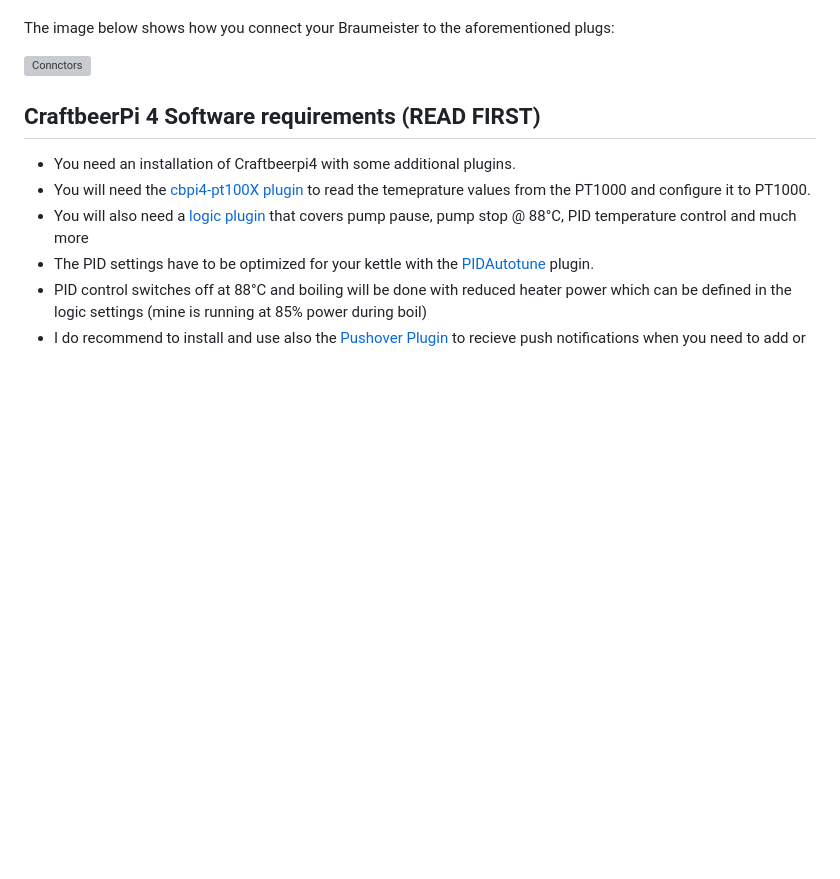
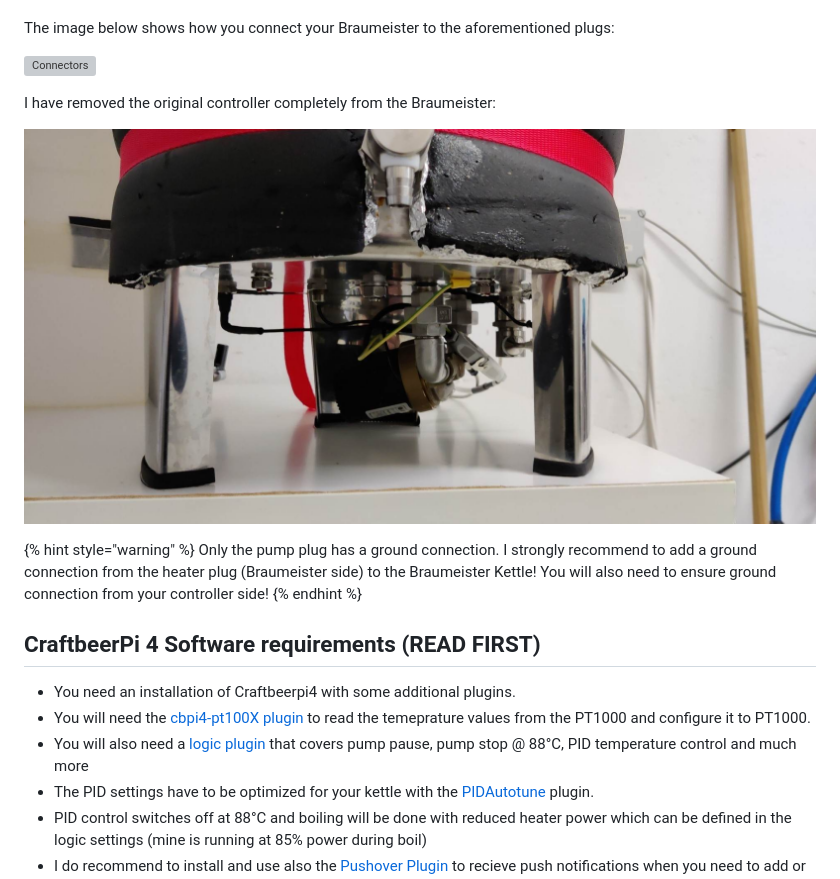
Before and after one commit to PiBrewing/craftbeerpi4-documentation, a Markdown page: master/examples/example-system-1.md, the part around the change. GitHub-like rendering; pictures changed too: .gitbook/assets/cbpi4-Example1-BM-Ground.jpg (added); blank space fills up the shorter version; grey boxes are pictures that could not be loaded.

Commit message:
Update Example 1

```diff
--- a/master/examples/example-system-1.md
+++ b/master/examples/example-system-1.md
@@ -18,7 +18,15 @@
 
 The image below shows how you connect your Braumeister to the aforementioned plugs:
 
-![Connctors](../../.gitbook/assets/cbpi4-Example1-BM-Connectors.jpg)
+![Connectors](../../.gitbook/assets/cbpi4-Example1-BM-Connectors.jpg)
+
+I have removed the original controller completely from the Braumeister:
+
+![Connectors](../../.gitbook/assets/cbpi4-Example1-BM-Ground.jpg)
+
+{% hint style="warning" %}
+Only the pump plug has a ground connection. I strongly recommend to add a ground connection from the heater plug (Braumeister side) to the Braumeister Kettle! You will also need to ensure ground connection from your controller side!
+{% endhint %}
 
 ## CraftbeerPi 4 Software requirements (READ FIRST)
 - You need an installation of Craftbeerpi4 with some additional plugins.
```
